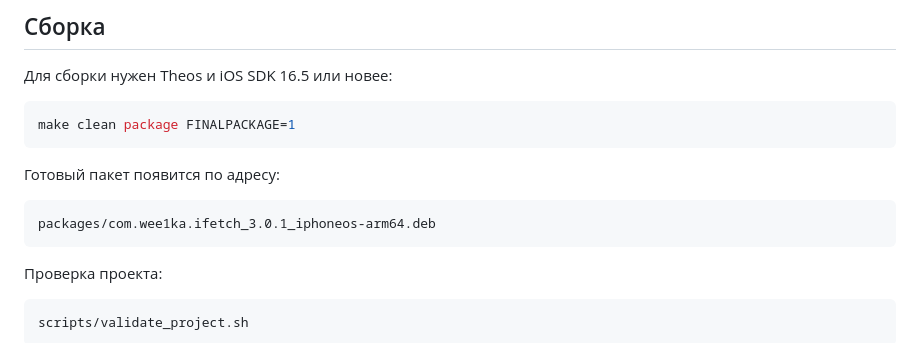
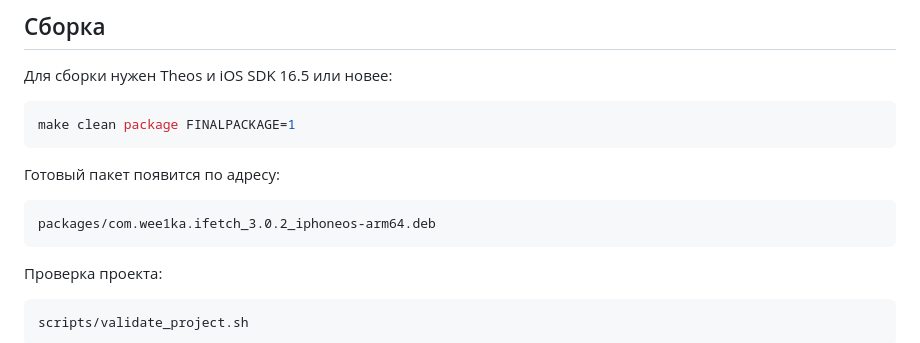
Before and after one commit to weekanya/iFetch, a Markdown page: README_RU.md, the part around the change. GitHub-like rendering.

Commit message:
Update package version in README_RU.md

````diff
--- a/README_RU.md
+++ b/README_RU.md
@@ -108,7 +108,7 @@ make clean package FINALPACKAGE=1
 Готовый пакет появится по адресу:
 
 ```text
-packages/com.wee1ka.ifetch_3.0.1_iphoneos-arm64.deb
+packages/com.wee1ka.ifetch_3.0.2_iphoneos-arm64.deb
 ```
 
 Проверка проекта:
````
